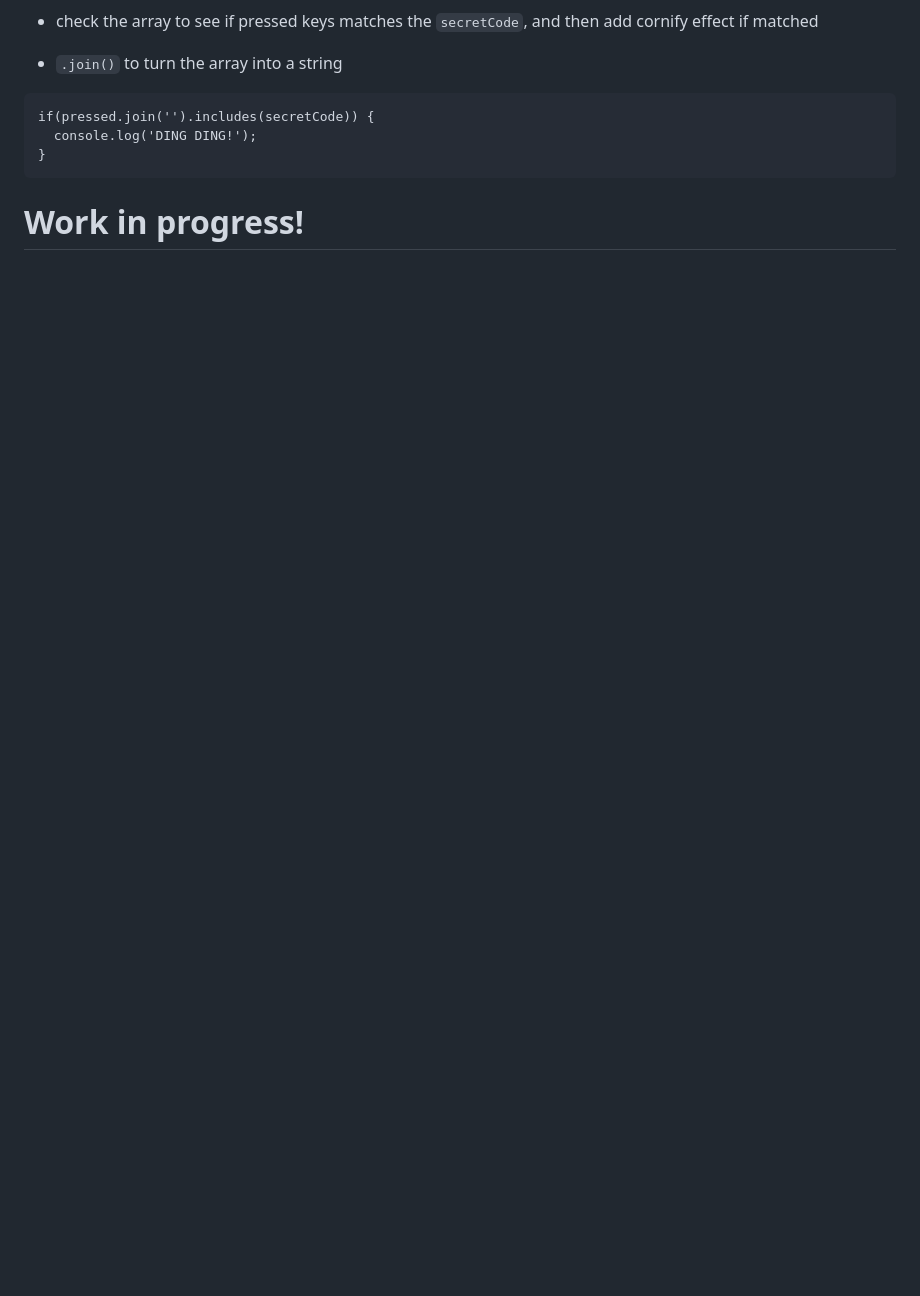
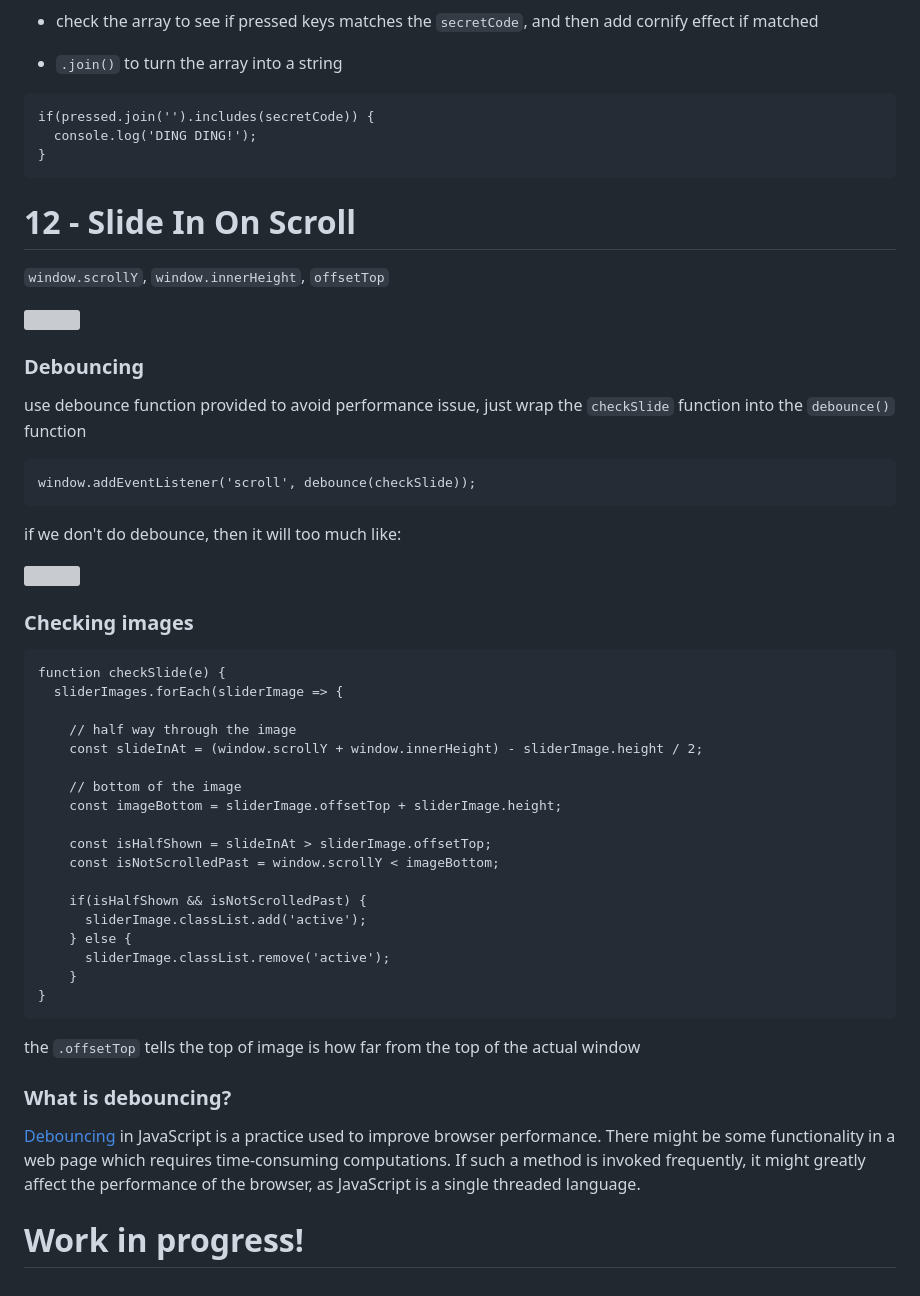
Before and after one commit to zapmal/js-projects, a Markdown page: NOTES.md, the part around the change. Rendered like a GitHub page; blank space fills up the shorter version; grey boxes are pictures that could not be loaded.

Commit message:
Added Slide In On Scroll

````diff
--- a/NOTES.md
+++ b/NOTES.md
@@ -1093,4 +1093,49 @@ if(pressed.join('').includes(secretCode)) {
 }
 ```
 
+# 12 - Slide In On Scroll
+`window.scrollY`, `window.innerHeight`, `offsetTop`
+
+![](readme_img/13_00.png)
+
+### Debouncing
+
+use debounce function provided to avoid performance issue, just wrap the `checkSlide` function into the `debounce()` function
+
+```
+window.addEventListener('scroll', debounce(checkSlide));
+```
+
+if we don't do debounce, then it will too much like:
+
+![](images/13_01.png)
+
+### Checking images
+
+```
+function checkSlide(e) {
+  sliderImages.forEach(sliderImage => {
+
+    // half way through the image
+    const slideInAt = (window.scrollY + window.innerHeight) - sliderImage.height / 2;
+
+    // bottom of the image
+    const imageBottom = sliderImage.offsetTop + sliderImage.height;
+
+    const isHalfShown = slideInAt > sliderImage.offsetTop;
+    const isNotScrolledPast = window.scrollY < imageBottom;
+
+    if(isHalfShown && isNotScrolledPast) {
+      sliderImage.classList.add('active');
+    } else {
+      sliderImage.classList.remove('active');
+    }
+}
+```
+
+the `.offsetTop` tells the top of image is how far from the top of the actual window
+
+### What is debouncing?
+[Debouncing](https://www.geeksforgeeks.org/debouncing-in-javascript/) in JavaScript is a practice used to improve browser performance. There might be some functionality in a web page which requires time-consuming computations. If such a method is invoked frequently, it might greatly affect the performance of the browser, as JavaScript is a single threaded language.
+
 # Work in progress!
````
Also changed, not shown: 12 - slide-in-on-scroll/images/1.jpg (added), 12 - slide-in-on-scroll/images/2.jpg (added), 12 - slide-in-on-scroll/images/3.jpg (added), 12 - slide-in-on-scroll/images/4.jpg (added), 3 other files.
